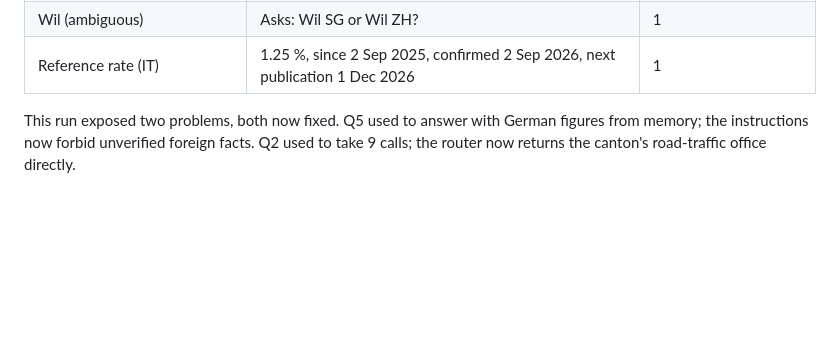
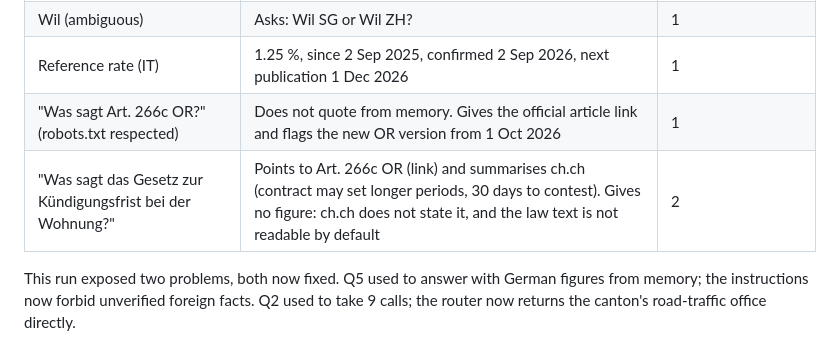
Before and after one commit to SRGSSR/srgssr-zh-hackathon-2026, a Markdown page: README.md, the part around the change. GitHub-like rendering; blank space fills up the shorter version.

Commit message:
README: real-LLM results for the two law questions

```diff
--- a/README.md
+++ b/README.md
@@ -256,6 +256,8 @@ and asks the published sample questions. Results on 2026-09-24:
 | Q5 Rundfunkbeitrag Konstanz | Germany, not covered. Gives no figure and points to the responsible German body | 0 |
 | Wil (ambiguous) | Asks: Wil SG or Wil ZH? | 1 |
 | Reference rate (IT) | 1.25 %, since 2 Sep 2025, confirmed 2 Sep 2026, next publication 1 Dec 2026 | 1 |
+| "Was sagt Art. 266c OR?" (robots.txt respected) | Does not quote from memory. Gives the official article link and flags the new OR version from 1 Oct 2026 | 1 |
+| "Was sagt das Gesetz zur Kündigungsfrist bei der Wohnung?" | Points to Art. 266c OR (link) and summarises ch.ch (contract may set longer periods, 30 days to contest). Gives no figure: ch.ch does not state it, and the law text is not readable by default | 2 |
 
 This run exposed two problems, both now fixed. Q5 used to answer with German figures from memory; the
 instructions now forbid unverified foreign facts. Q2 used to take 9 calls; the router now returns the canton's
```
